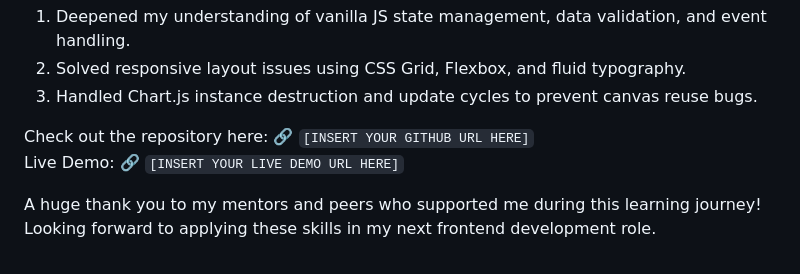
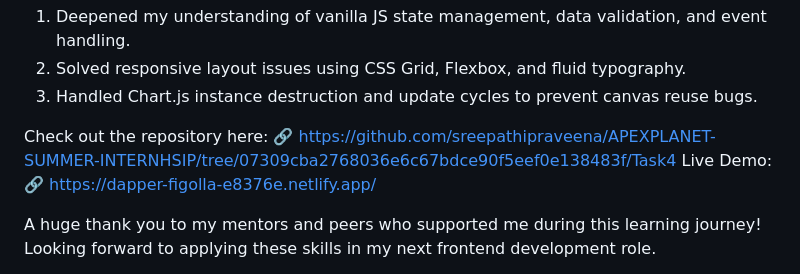
Before and after one commit to sreepathipraveena/APEXPLANET-SUMMER-INTERNHSIP, a Markdown page: Task5/SOCIAL_MEDIA.md, the part around the change. GitHub-like rendering.

```diff
--- a/Task5/SOCIAL_MEDIA.md
+++ b/Task5/SOCIAL_MEDIA.md
@@ -40,8 +40,8 @@ Instead of relying on heavy frameworks, I chose to build this using **Vanilla HT
 2. Solved responsive layout issues using CSS Grid, Flexbox, and fluid typography.
 3. Handled Chart.js instance destruction and update cycles to prevent canvas reuse bugs.
 
-Check out the repository here: 🔗 `[INSERT YOUR GITHUB URL HERE]`
-Live Demo: 🔗 `[INSERT YOUR LIVE DEMO URL HERE]`
+Check out the repository here: 🔗 https://github.com/sreepathipraveena/APEXPLANET-SUMMER-INTERNHSIP/tree/07309cba2768036e6c67bdce90f5eef0e138483f/Task4
+Live Demo: 🔗 https://dapper-figolla-e8376e.netlify.app/
 
 A huge thank you to my mentors and peers who supported me during this learning journey! Looking forward to applying these skills in my next frontend development role.
 
```
